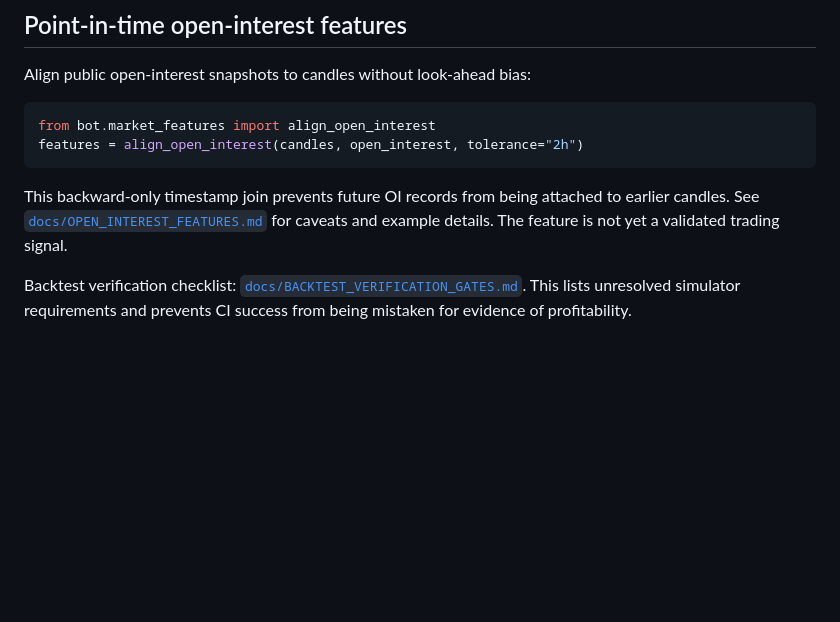
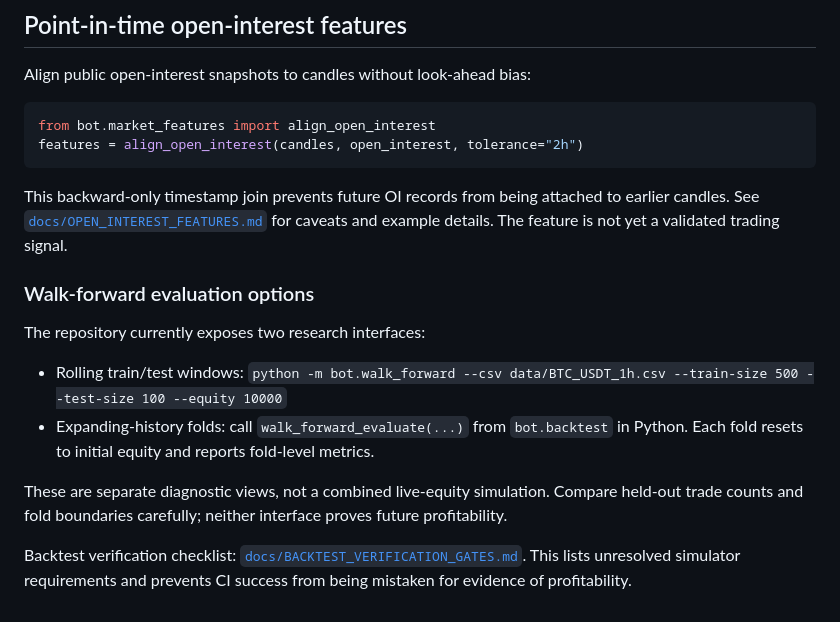
Before and after one commit to mohdaatir86-droid/BOom-BOom-, a Markdown page: README.md, the part around the change. Drawn GitHub-style; blank space fills up the shorter version.

Commit message:
Document walk-forward evaluation interfaces

```diff
--- a/README.md
+++ b/README.md
@@ -57,4 +57,13 @@ features = align_open_interest(candles, open_interest, tolerance="2h")
 
 This backward-only timestamp join prevents future OI records from being attached to earlier candles. See [`docs/OPEN_INTEREST_FEATURES.md`](docs/OPEN_INTEREST_FEATURES.md) for caveats and example details. The feature is not yet a validated trading signal.
 
+### Walk-forward evaluation options
+
+The repository currently exposes two research interfaces:
+
+- Rolling train/test windows: `python -m bot.walk_forward --csv data/BTC_USDT_1h.csv --train-size 500 --test-size 100 --equity 10000`
+- Expanding-history folds: call `walk_forward_evaluate(...)` from `bot.backtest` in Python. Each fold resets to initial equity and reports fold-level metrics.
+
+These are separate diagnostic views, not a combined live-equity simulation. Compare held-out trade counts and fold boundaries carefully; neither interface proves future profitability.
+
 Backtest verification checklist: [`docs/BACKTEST_VERIFICATION_GATES.md`](docs/BACKTEST_VERIFICATION_GATES.md). This lists unresolved simulator requirements and prevents CI success from being mistaken for evidence of profitability.
```
